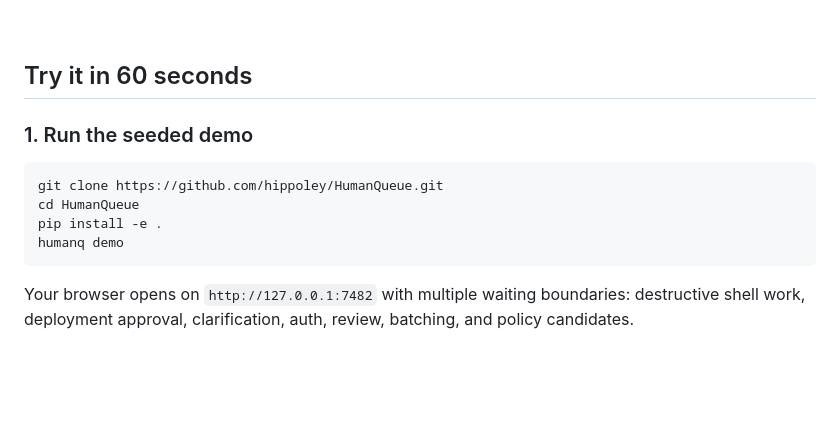
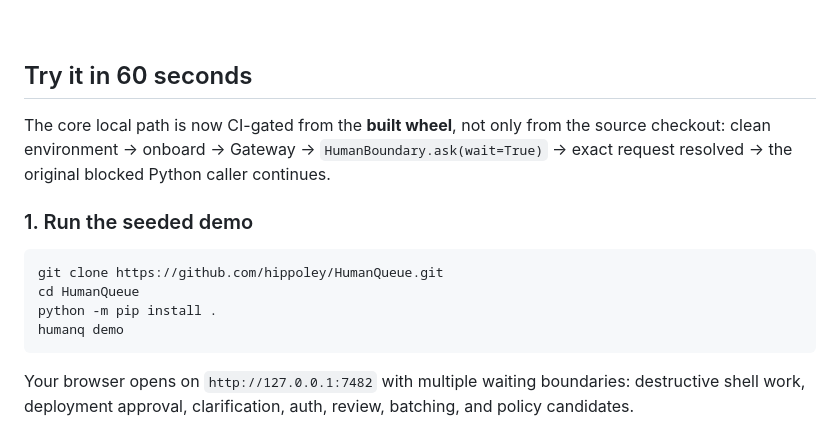
Before and after one commit to hippoley/HumanQueue, a Markdown page: README.md, the part around the change. Drawn GitHub-style; blank space fills up the shorter version.

Commit message:
docs: make the 60-second proof match packaged reality

````diff
--- a/README.md
+++ b/README.md
@@ -77,12 +77,14 @@ A human should be able to answer four questions without reconstructing a termina
 
 ## Try it in 60 seconds
 
+The core local path is now CI-gated from the **built wheel**, not only from the source checkout: clean environment → onboard → Gateway → `HumanBoundary.ask(wait=True)` → exact request resolved → the original blocked Python caller continues.
+
 ### 1. Run the seeded demo
 
 ```bash
 git clone https://github.com/hippoley/HumanQueue.git
 cd HumanQueue
-pip install -e .
+python -m pip install .
 humanq demo
 ```
 
````
